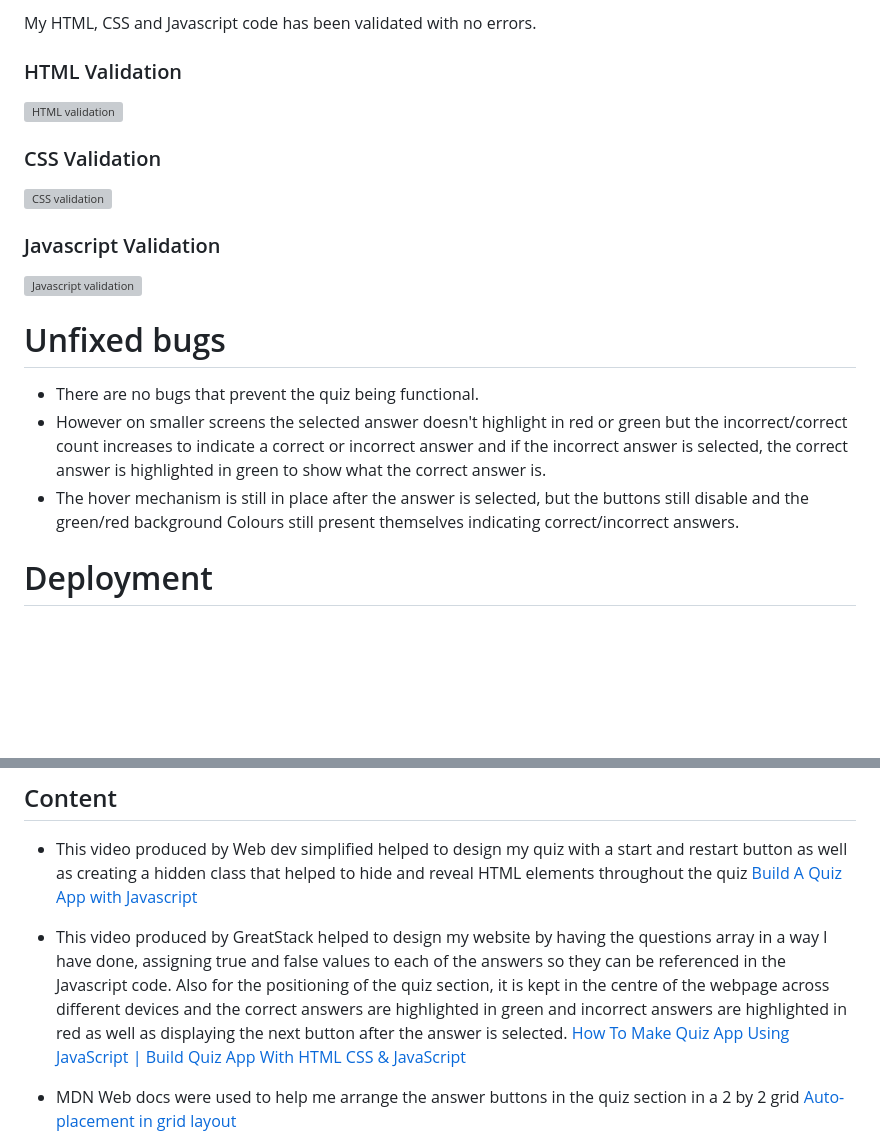
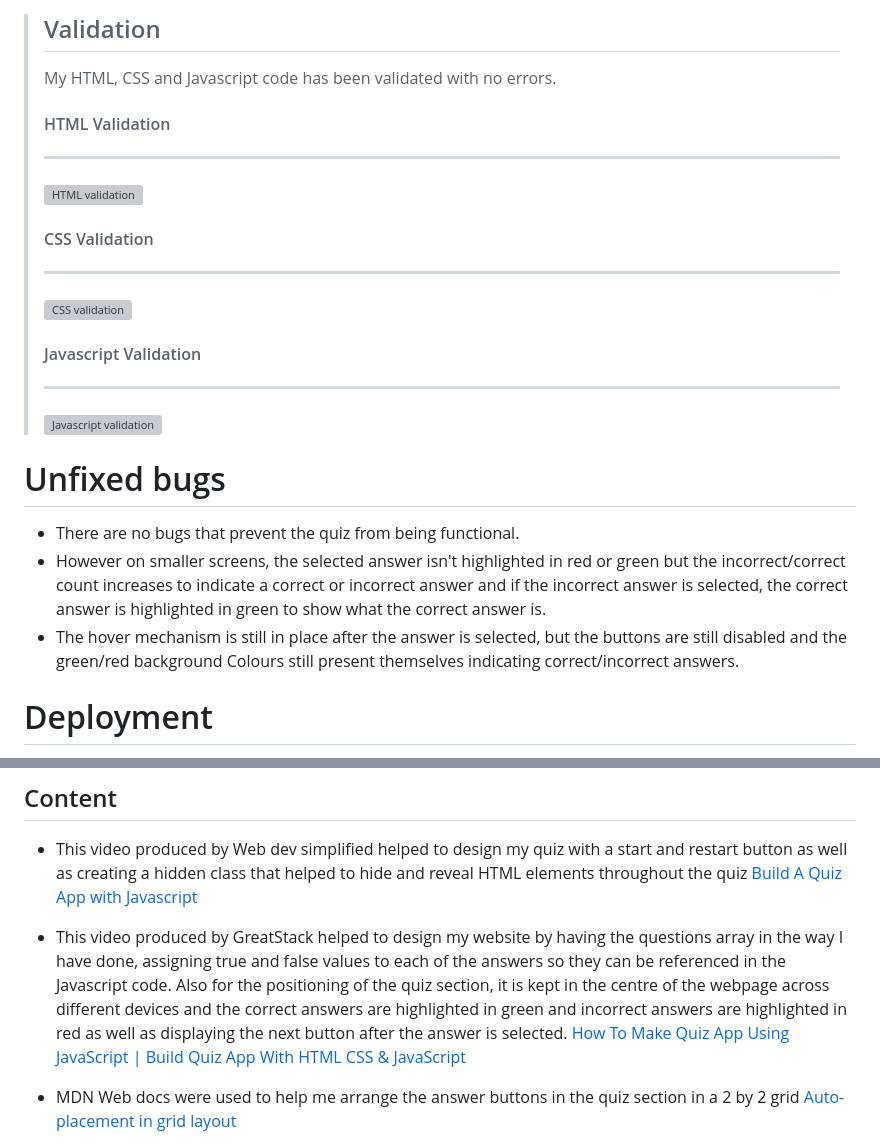
Before and after one commit to Cam-4587/Portfolio-2-Flags-Of-The-World-Quiz, a Markdown page: README.md, 2 parts joined by grey strips. Drawn GitHub-style; blank space fills up the shorter version; grey boxes are pictures that could not be loaded.

```diff
--- a/README.md
+++ b/README.md
@@ -89,22 +94,27 @@ When the quiz has finished the end section of the quiz is displayed that display
 
-My HTML, CSS and Javascript code has been validated with no errors.
-
-### HTML Validation
-
-![HTML validation](<assets/images/read_me_images/html_validator.png>)
-
-### CSS Validation
-
-![CSS validation](<assets/images/read_me_images/css_validator.png>)
-
-### Javascript Validation
-
-![Javascript validation](<assets/images/read_me_images/javascript_validator.png>)
-
+>## Validation
+>
+>My HTML, CSS and Javascript code has been validated with no errors.
+>
+>#### HTML Validation
+>
+>***
+>
+>![HTML validation](<assets/images/read_me_images/html_validator.png>)
+>
+>#### CSS Validation
+>
+>***
+>![CSS validation](<assets/images/read_me_images/css_validator.png>)
+>
+>#### Javascript Validation
+>***
+>![Javascript validation](<assets/images/read_me_images/javascript_validator.png>)
+>
 # Unfixed bugs
-* There are no bugs that prevent the quiz being functional.
-* However on smaller screens the selected answer doesn't highlight in red or green but the incorrect/correct count increases to indicate a correct or incorrect answer and if the incorrect answer is selected, the correct answer is highlighted in green to show what the correct answer is.
-* The hover mechanism is still in place after the answer is selected, but the buttons still disable and the green/red background Colours still present themselves indicating correct/incorrect answers.
+* There are no bugs that prevent the quiz from being functional.
+* However on smaller screens, the selected answer isn't highlighted in red or green but the incorrect/correct count increases to indicate a correct or incorrect answer and if the incorrect answer is selected, the correct answer is highlighted in green to show what the correct answer is.
+* The hover mechanism is still in place after the answer is selected, but the buttons are still disabled and the green/red background Colours still present themselves indicating correct/incorrect answers.
 
 # Deployment
 The site was deployed to Github pages. The steps to deploy are as follows:
@@ -118,7 +128,7 @@ The site was deployed to Github pages. The steps to deploy are as follows:
 ## Content
 * This video produced by Web dev simplified helped to design my quiz with a start and restart button as well as creating a hidden class that helped to hide and reveal HTML elements throughout the quiz [Build A Quiz App with Javascript](https://www.youtube.com/watch?v=riDzcEQbX6k&t=1047s)
 
-* This video produced by GreatStack helped to design my website by having the questions array in a way I have done, assigning true and false values to each of the answers so they can be referenced in the Javascript code. Also for the positioning of the quiz section, it is kept in the centre of the webpage across different devices and the correct answers are highlighted in green and incorrect answers are highlighted in red as well as displaying the next button after the answer is selected. [How To Make Quiz App Using JavaScript | Build Quiz App With HTML CSS & JavaScript](https://www.youtube.com/watch?v=PBcqGxrr9g8&t=1856s&pp=ygUPZ3JlYXRzdGFjayBxdWl6)
+* This video produced by GreatStack helped to design my website by having the questions array in the way I have done, assigning true and false values to each of the answers so they can be referenced in the Javascript code. Also for the positioning of the quiz section, it is kept in the centre of the webpage across different devices and the correct answers are highlighted in green and incorrect answers are highlighted in red as well as displaying the next button after the answer is selected. [How To Make Quiz App Using JavaScript | Build Quiz App With HTML CSS & JavaScript](https://www.youtube.com/watch?v=PBcqGxrr9g8&t=1856s&pp=ygUPZ3JlYXRzdGFjayBxdWl6)
 
 * MDN Web docs were used to help me arrange the answer buttons in the quiz section in a 2 by 2 grid [Auto-placement in grid layout](https://developer.mozilla.org/en-US/docs/Web/CSS/CSS_grid_layout/Auto-placement_in_grid_layout)
 
```
Also changed, not shown: other parts of README.md (+36 -31 lines).
